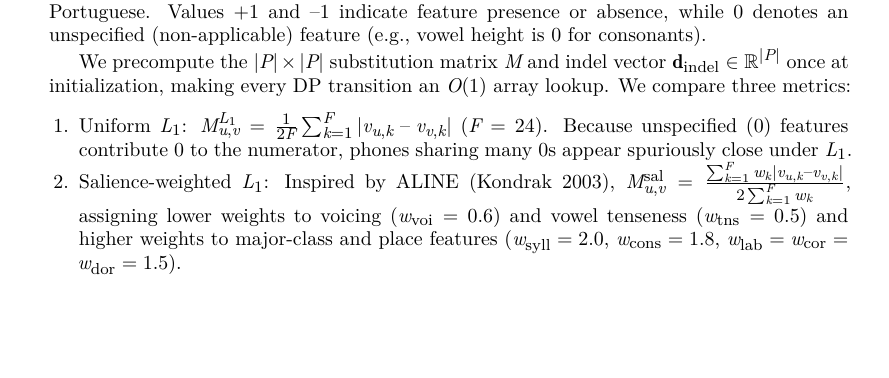
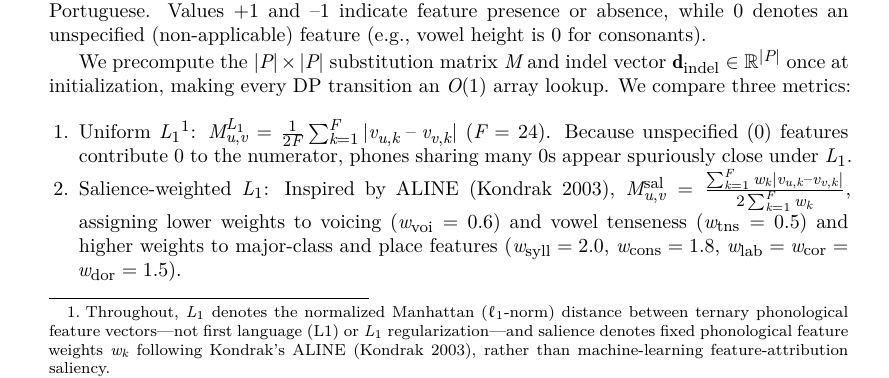
Before and after one commit to leolca/lipspell, a LaTeX document (paper/main.tex): part of page 2 of 9, cut so that both start at the same text, the shorter picture padded with empty space. Compiled offline with XeLaTeX; a LaTeX package or settings file that is missing is left out.

Commit message:
Add footnote disambiguating L1 distance and phonological salience

```diff
--- a/paper/main.tex
+++ b/paper/main.tex
@@ -47,7 +47,7 @@ Following generative phonology \parencite{chomsky1968sound}, each IPA segment $p
 
 We precompute the $|P|\times|P|$ substitution matrix $M$ and indel vector $\mathbf{d}_{\text{indel}} \in \mathbb{R}^{|P|}$ once at initialization, making every DP transition an $O(1)$ array lookup. We compare three metrics:
 \begin{enumerate}
-    \item \textbf{Uniform $L_1$:} $M_{u,v}^{L_1} = \frac{1}{2F}\sum_{k=1}^{F} |v_{u,k} - v_{v,k}|$ ($F=24$). Because unspecified ($0$) features contribute $0$ to the numerator, phones sharing many $0$s appear spuriously close under $L_1$.
+    \item \textbf{Uniform $L_1$\footnote{Throughout, $L_1$ denotes the normalized Manhattan ($\ell_1$-norm) distance between ternary phonological feature vectors---not first language (L1) or $L_1$ regularization---and \emph{salience} denotes fixed phonological feature weights $w_k$ following Kondrak's ALINE \parencite{kondrak2003phonetic}, rather than machine-learning feature-attribution saliency.}:} $M_{u,v}^{L_1} = \frac{1}{2F}\sum_{k=1}^{F} |v_{u,k} - v_{v,k}|$ ($F=24$). Because unspecified ($0$) features contribute $0$ to the numerator, phones sharing many $0$s appear spuriously close under $L_1$.
     \item \textbf{Salience-weighted $L_1$:} Inspired by ALINE \parencite{kondrak2003phonetic}, $M_{u,v}^{\text{sal}} = \frac{\sum_{k=1}^{F} w_k |v_{u,k} - v_{v,k}|}{2\sum_{k=1}^{F} w_k}$, assigning lower weights to voicing ($w_{\text{voi}}=0.6$) and vowel tenseness ($w_{\text{tns}}=0.5$) and higher weights to major-class and place features ($w_{\text{syll}}=2.0$, $w_{\text{cons}}=1.8$, $w_{\text{lab}}=w_{\text{cor}}=w_{\text{dor}}=1.5$).
     \item \textbf{Cosine distance:}
     \begin{equation}
```
Also changed, not shown: paper/main.pdf.
